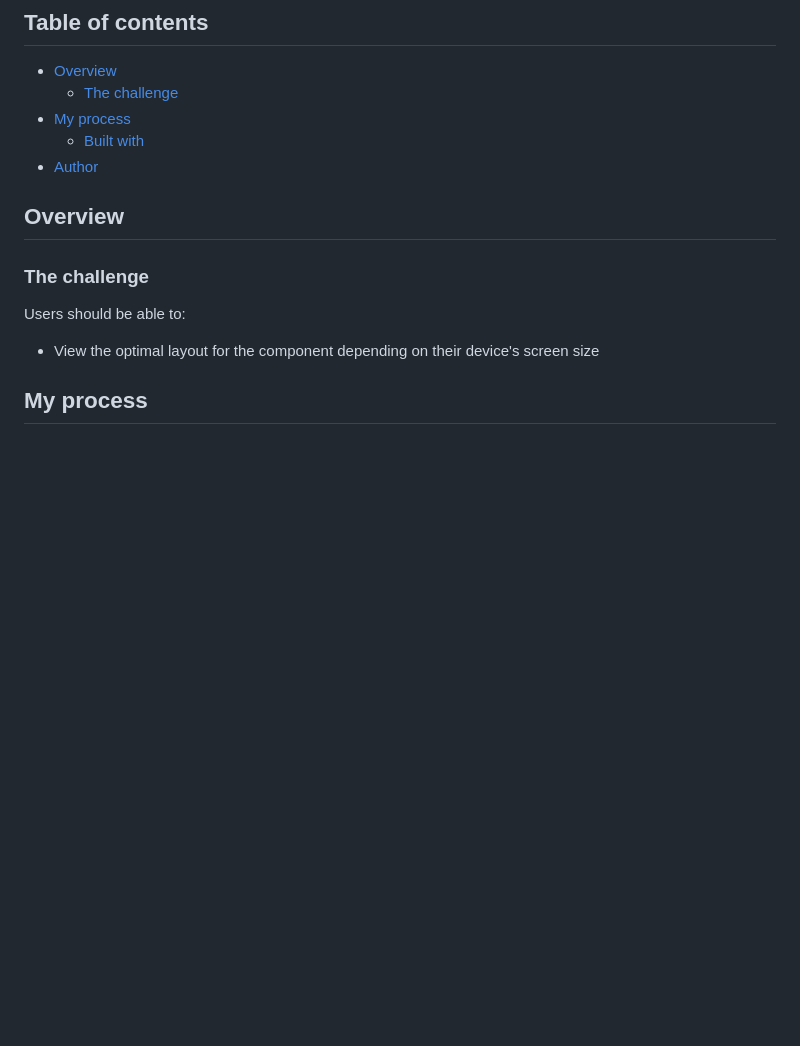
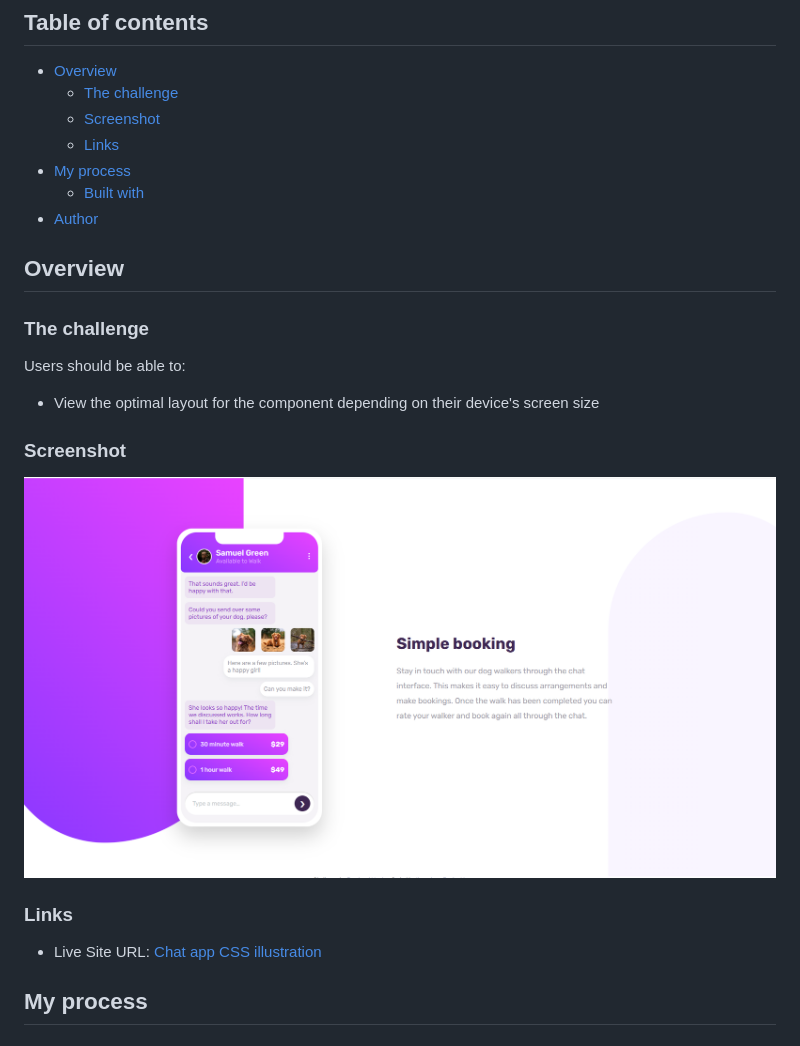
Before and after one commit to theOroszlan/chat-app-illustration, a Markdown page: README.md, the part around the change. GitHub-like rendering; pictures changed too: assets/screenshots/Screenshot.png (added); blank space fills up the shorter version.

Commit message:
docs: update README

```diff
--- a/README.md
+++ b/README.md
@@ -6,6 +6,8 @@ This is a solution to the [Chat app CSS illustration challenge on Frontend Mento
 
 - [Overview](#overview)
   - [The challenge](#the-challenge)
+  - [Screenshot](#screenshot)
+  - [Links](#links)
 - [My process](#my-process)
   - [Built with](#built-with)
 - [Author](#author)
@@ -17,6 +19,14 @@ This is a solution to the [Chat app CSS illustration challenge on Frontend Mento
 Users should be able to:
 
 - View the optimal layout for the component depending on their device's screen size
+
+### Screenshot
+
+![](./assets/screenshots/Screenshot.png)
+
+### Links
+
+- Live Site URL: [Chat app CSS illustration](https://theoroszlan.github.io/chat-app-illustration/)
 
 ## My process
 
```
